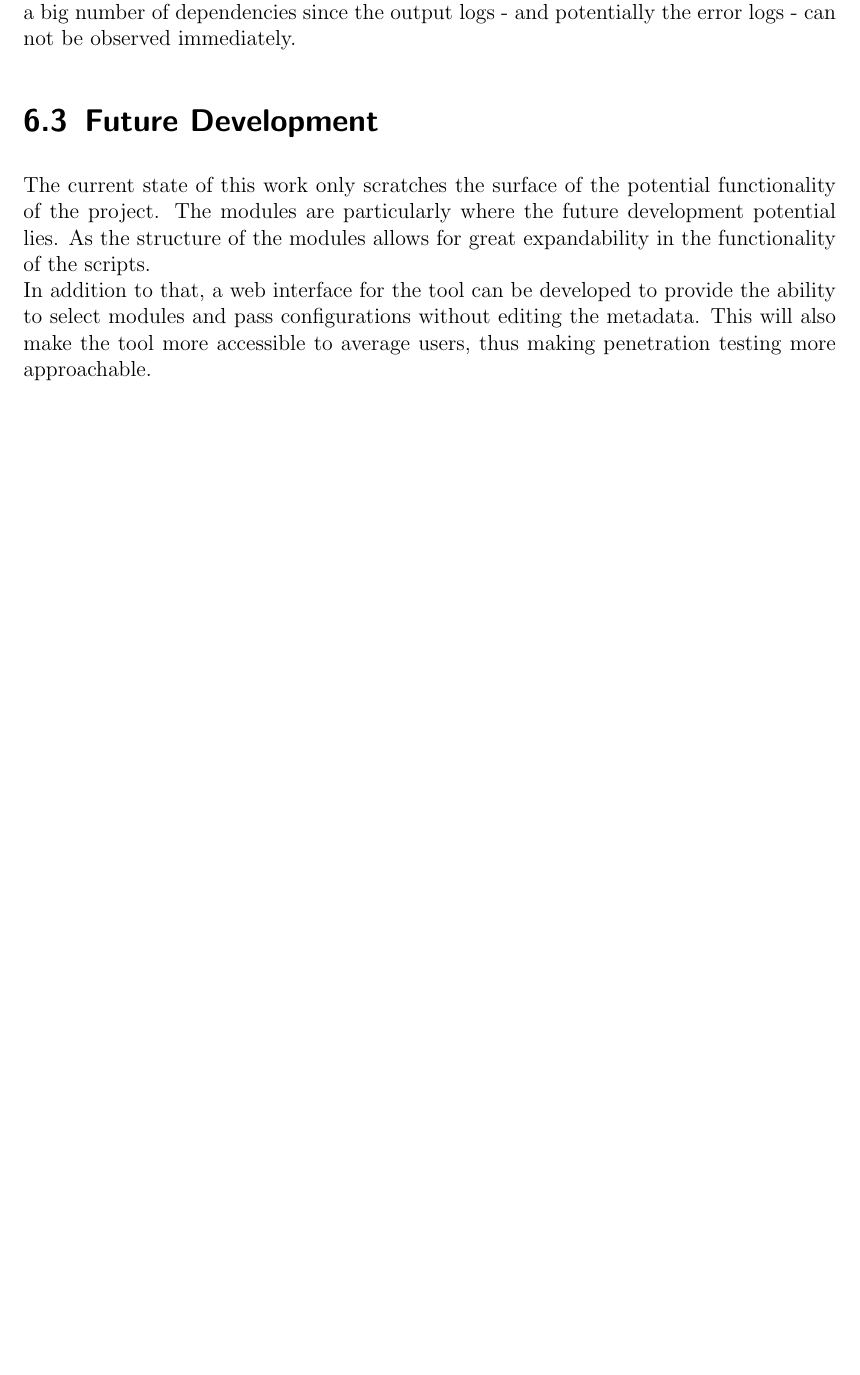
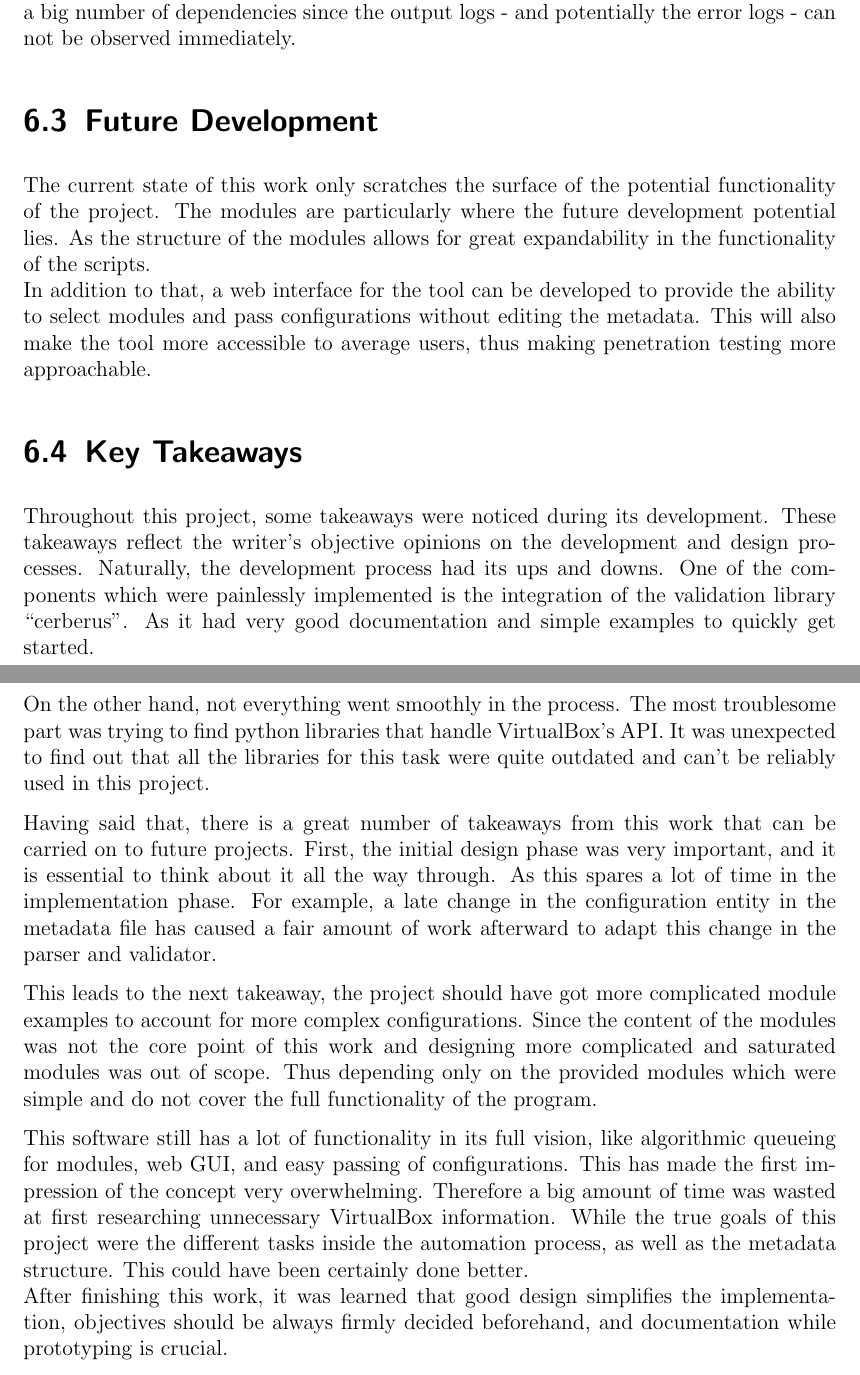
Before and after one commit to nader-alhalabi/bachelor-thesis, a LaTeX thesis (main.tex, which reads chapters/conclusion.tex): part of page 38 of 40 before the commit and two parts of pages 38 and 39 of 41 after it, the two joined at a grey line, cut so that both start at the same text, the shorter picture padded with empty space. Compiled offline with pdfLaTeX.

Commit message:
conclusion:add takeaways

```diff
--- a/chapters/conclusion.tex
+++ b/chapters/conclusion.tex
@@ -19,3 +19,17 @@ The last inconvenience is that after starting the install process of modules, th
 \section{Future Development}
 The current state of this work only scratches the surface of the potential functionality of the project. The modules are particularly where the future development potential lies. As the structure of the modules allows for great expandability in the functionality of the scripts.\\
 In addition to that, a web interface for the tool can be developed to provide the ability to select modules and pass configurations without editing the metadata. This will also make the tool more accessible to average users, thus making penetration testing more approachable.
+
+\section{Key Takeaways}
+Throughout this project, some takeaways were noticed during its development. These takeaways reflect the writer’s objective opinions on the development and design processes.
+Naturally, the development process had its ups and downs. One of the components which were painlessly implemented is the integration of the validation library “cerberus”. As it had very good documentation and simple examples to quickly get started.\\
+\\
+\\
+On the other hand, not everything went smoothly in the process. The most troublesome part was trying to find python libraries that handle VirtualBox’s API. It was unexpected to find out that all the libraries for this task were quite outdated and can’t be reliably used in this project.
+
+Having said that, there is a great number of takeaways from this work that can be carried on to future projects. First, the initial design phase was very important, and it is essential to think about it all the way through. As this spares a lot of time in the implementation phase. For example, a late change in the configuration entity in the metadata file has caused a fair amount of work afterward to adapt this change in the parser and validator.
+
+This leads to the next takeaway, the project should have got more complicated module examples to account for more complex configurations. Since the content of the modules was not the core point of this work and designing more complicated and saturated modules was out of scope. Thus depending only on the provided modules which were simple and do not cover the full functionality of the program.
+
+This software still has a lot of functionality in its full vision, like algorithmic queueing for modules, web GUI, and easy passing of configurations. This has made the first impression of the concept very overwhelming. Therefore a big amount of time was wasted at first researching unnecessary VirtualBox information. While the true goals of this project were the different tasks inside the automation process, as well as the metadata structure. This could have been certainly done better.\\
+After finishing this work, it was learned that good design simplifies the implementation, objectives should be always firmly decided beforehand, and documentation while prototyping is crucial.
```
Also changed, not shown: main.pdf.
